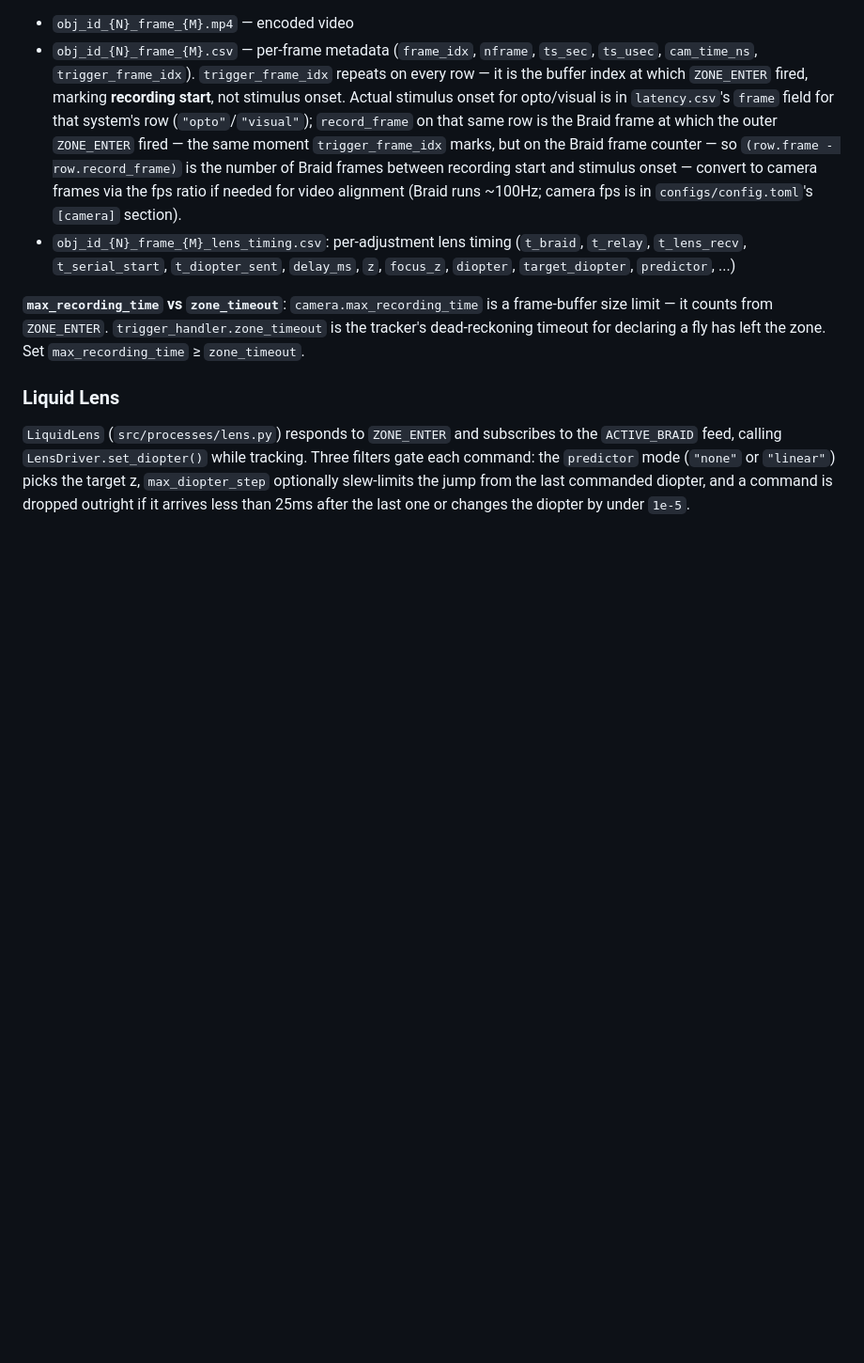
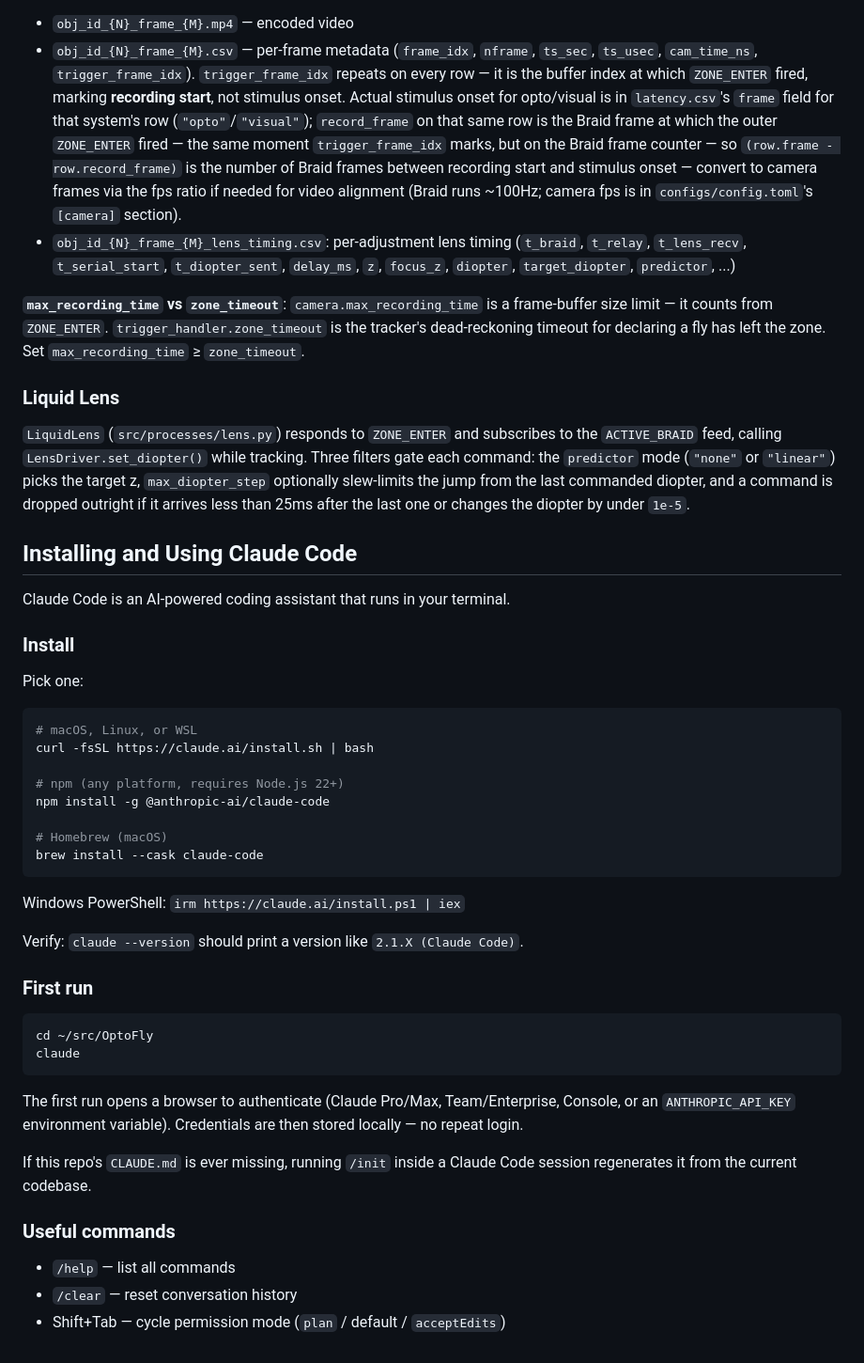
Before and after one commit to mpinb/optofly, a Markdown page: CLAUDE.md, the part around the change. Shown at 94% size. GitHub-like rendering; blank space fills up the shorter version.

Commit message:
Document Claude Code installation and usage
Co-Authored-By: Claude Sonnet 5 <noreply@anthropic.com>

````diff
--- a/CLAUDE.md
+++ b/CLAUDE.md
@@ -204,3 +204,43 @@ Output files per trial (all in `camera.save_folder`):
 ### Liquid Lens
 
 `LiquidLens` (`src/processes/lens.py`) responds to `ZONE_ENTER` and subscribes to the `ACTIVE_BRAID` feed, calling `LensDriver.set_diopter()` while tracking. Three filters gate each command: the `predictor` mode (`"none"` or `"linear"`) picks the target z, `max_diopter_step` optionally slew-limits the jump from the last commanded diopter, and a command is dropped outright if it arrives less than 25ms after the last one or changes the diopter by under `1e-5`.
+
+## Installing and Using Claude Code
+
+Claude Code is an AI-powered coding assistant that runs in your terminal.
+
+### Install
+
+Pick one:
+
+```bash
+# macOS, Linux, or WSL
+curl -fsSL https://claude.ai/install.sh | bash
+
+# npm (any platform, requires Node.js 22+)
+npm install -g @anthropic-ai/claude-code
+
+# Homebrew (macOS)
+brew install --cask claude-code
+```
+
+Windows PowerShell: `irm https://claude.ai/install.ps1 | iex`
+
+Verify: `claude --version` should print a version like `2.1.X (Claude Code)`.
+
+### First run
+
+```bash
+cd ~/src/OptoFly
+claude
+```
+
+The first run opens a browser to authenticate (Claude Pro/Max, Team/Enterprise, Console, or an `ANTHROPIC_API_KEY` environment variable). Credentials are then stored locally — no repeat login.
+
+If this repo's `CLAUDE.md` is ever missing, running `/init` inside a Claude Code session regenerates it from the current codebase.
+
+### Useful commands
+
+- `/help` — list all commands
+- `/clear` — reset conversation history
+- Shift+Tab — cycle permission mode (`plan` / default / `acceptEdits`)
````
